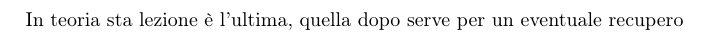
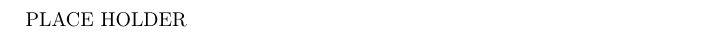
Before and after one commit to lorenzoRosin/ProgrammazioneOggettiMod2, a LaTeX document (DispensaLatex/main.tex, which reads DispensaLatex/2-05-2019/2-05-2019.tex): part of page 51 of 52, cut at the place of the change. Compiled offline with pdfLaTeX.

Commit message:
Revert "Provaprofilo"
This reverts commit 82518f2dee81b6f71cd2b177f14c093fdc0e7c7b.

```diff
--- a/DispensaLatex/2-05-2019/2-05-2019.tex
+++ b/DispensaLatex/2-05-2019/2-05-2019.tex
@@ -2,4 +2,4 @@
 
 \newpage
 \section{2-05-2019}
-\noindent In teoria sta lezione è l'ultima, quella dopo serve per un eventuale recupero
+\noindent PLACE HOLDER
```
